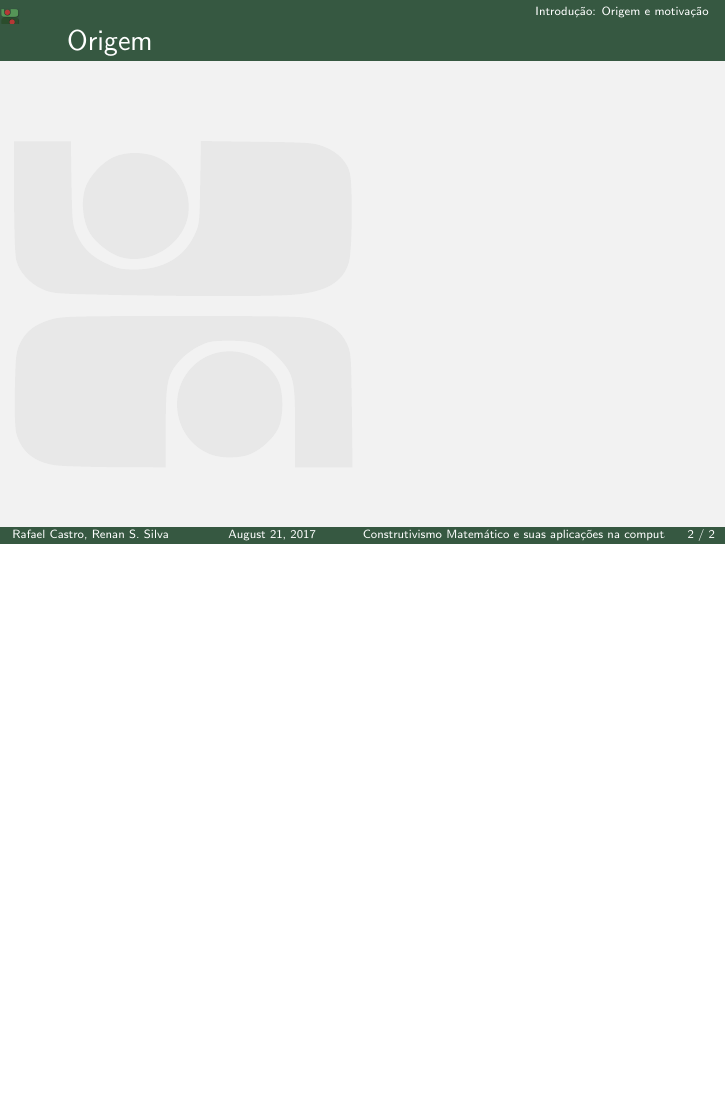
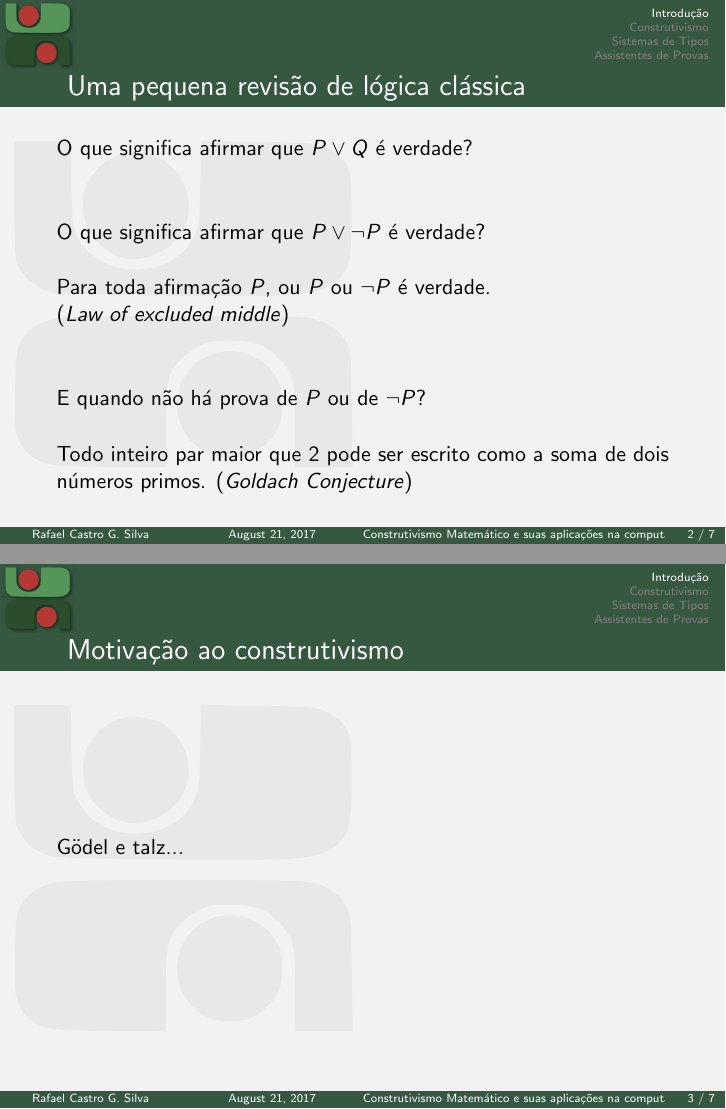
Before and after one commit to rafaelcgs10/Latex-Beamer-UDESC, LaTeX slides (main.tex): page 2 of 2 before the commit and pages 3 and 4 of 10 after it, the two joined at a grey line, the shorter picture padded with empty space. Compiled offline with pdfLaTeX; the source files are stored in an older character set and shown here as Unicode.

Commit message:
mais coisas

```diff
--- a/main.tex
+++ b/main.tex
@@ -9,10 +9,10 @@
 
 \title[Construtivismo Matemático e suas aplicações na computação]{Construtivismo Matemático \\e suas aplicações na computação}
 
-\author[Rafael Castro, Renan S. Silva]{
-    Rafael Castro, Renan S. Silva\\\medskip
-    {\small \url{rafaelcgs10@gmail.com}} \\
-    {\small \url{uber.renan@gmail.com}}}
+\author[Rafael Castro G. Silva]{
+    Rafael Castro G. Silva\\\medskip
+    {\small \url{rafaelcgs10@gmail.com}}
+    }
 
     \institute[UDESC]{
         Departamento de Ci\^encia da Computa\c{c}\~ao \\
@@ -26,10 +26,34 @@
 
 \end{frame}
 
-\section{Introdução: Origem e motivação}
+\section{Introdução}
 \begin{frame}
-    \frametitle{Origem}
-
+    \frametitle{Uma pequena revisão de lógica clássica}
+    O que significa afirmar que $P \vee Q$ é verdade?\\
+    \vspace{1cm}
+    O que significa afirmar que $P \vee \neg P$ é verdade?\\
+    \vspace{0.5cm}
+    Para toda afirmação $P$, ou $P$ ou $\neg P$ é verdade.\\ (\textit{Law of excluded middle})\\
+    \pause
+    \vspace{1cm}
+    E quando não há prova de $P$ ou de $\neg P$?\\
+    \vspace{0.5cm}
+    Todo inteiro par maior que 2 pode ser escrito como a soma de dois números primos.
+    (\textit{Goldach Conjecture})
 \end{frame}
 
-\section{Introdução: Origem e motivação}
+\begin{frame}
+    \frametitle{Motivação ao construtivismo}
+    Gödel e talz...
+\end{frame}
+
+\begin{frame}
+    \frametitle{A interpretação clássica dos conectivos lógicos}
+    Tabela verdade!\\
+    \pause
+    \vspace{0.5cm}
+    $P \vee Q$ é interpretado como $\neg(\neg P \wedge \neg Q)$:\\ é uma
+    contradição $P$ e $Q$ serem falsos.\\
+    \vspace{0.5cm}
+    O que leva a interpretação idealizada da existência:\\
+    $\exists x P(x)$ significa $\neg \forall x \neg P(x)$:\\ é uma
@@ -35,0 +80 @@
+\section{Sistemas de Tipos}
@@ -35,0 +86 @@
+\section{Assistentes de Provas}
```
Also changed, not shown: main.tex (28 more changed lines).
